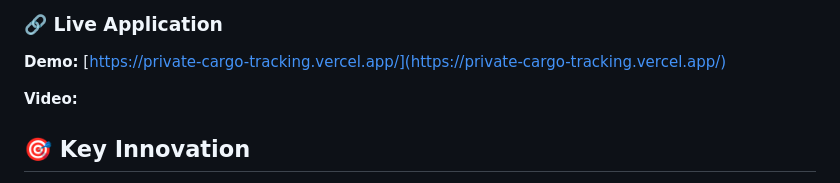
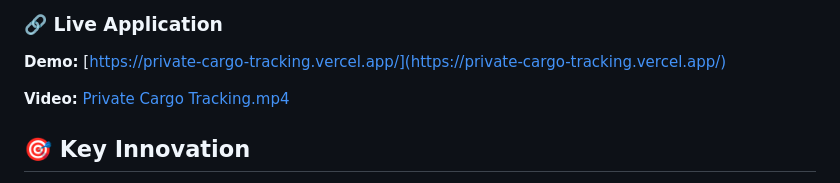
Before and after one commit to GaetanoHomenick/Private-Cargo-Tracking, a Markdown page: README.md, the part around the change. GitHub-like rendering.

```diff
--- a/README.md
+++ b/README.md
@@ -31,7 +31,7 @@ This project showcases:
 ### 🔗 **Live Application**
 **Demo:** [https://private-cargo-tracking.vercel.app/](https://private-cargo-tracking.vercel.app/)
 
-**Video:** []()
+**Video:** [Private Cargo Tracking.mp4](https://streamable.com/lwwnoc)
 
 ## 🎯 Key Innovation
 
```
